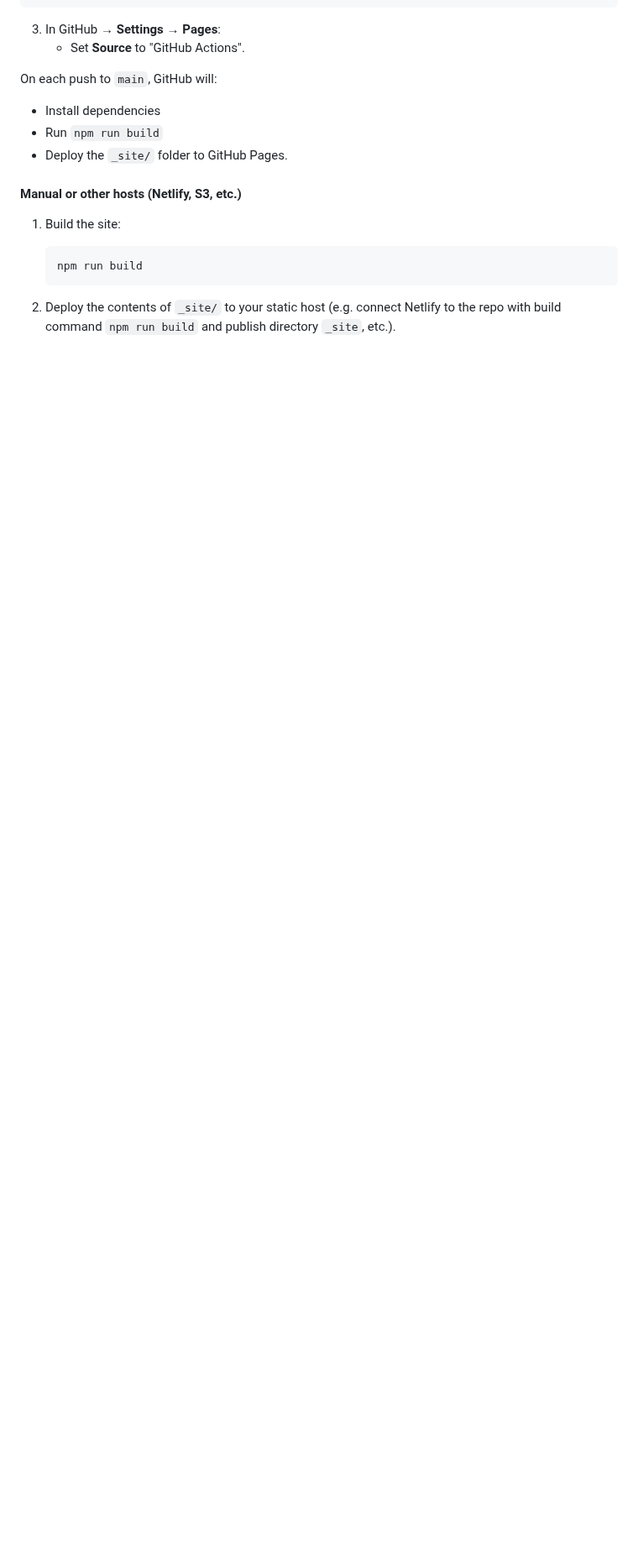
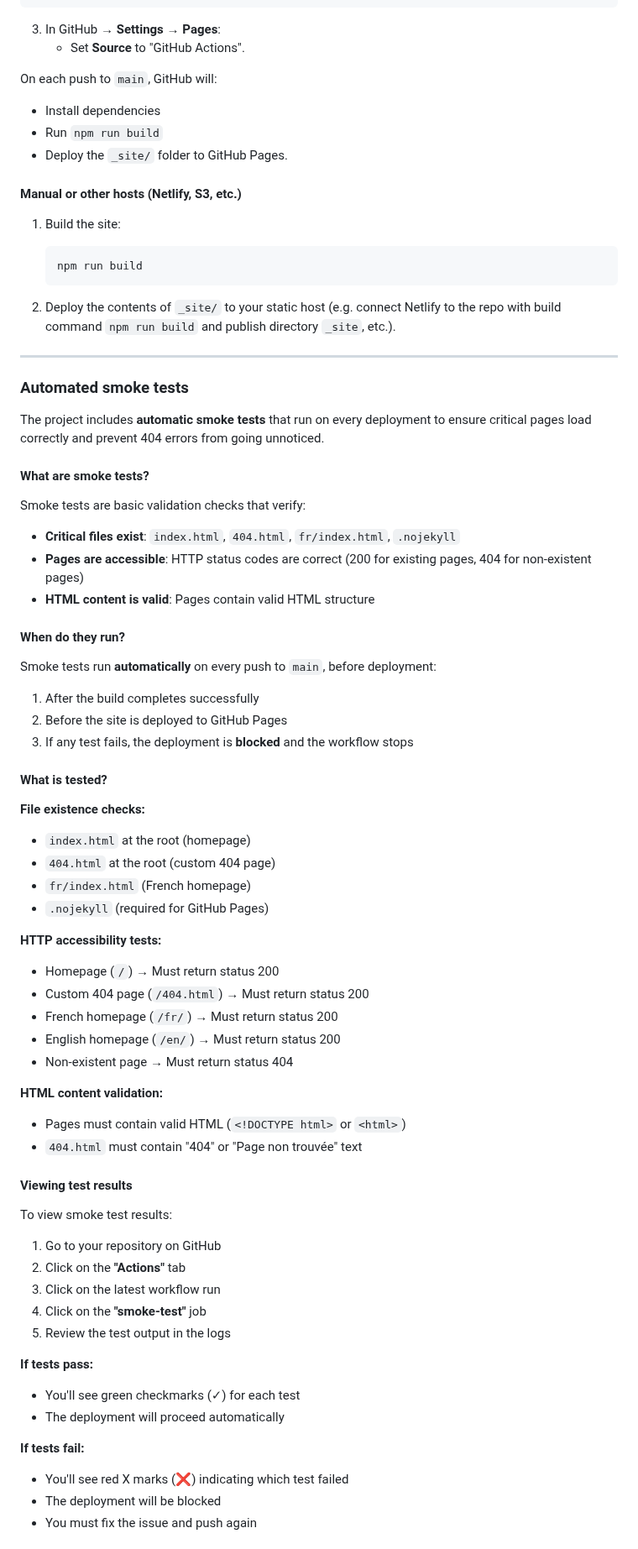
Before and after one commit to cedric-v/cedric-v, a Markdown page: PROJECT_README.md, the part around one of its changes. Shown at 84% size. Rendered like a GitHub page; blank space fills up the shorter version.

Commit message:
docs: documenter les tests automatiques (smoke tests) dans PROJECT_README

````diff
--- a/PROJECT_README.md
+++ b/PROJECT_README.md
@@ -261,3 +261,62 @@ On each push to `main`, GitHub will:
    ```
 
 2. Deploy the contents of `_site/` to your static host (e.g. connect Netlify to the repo with build command `npm run build` and publish directory `_site`, etc.).
+
+---
+
+### Automated smoke tests
+
+The project includes **automatic smoke tests** that run on every deployment to ensure critical pages load correctly and prevent 404 errors from going unnoticed.
+
+#### What are smoke tests?
+
+Smoke tests are basic validation checks that verify:
+- **Critical files exist**: `index.html`, `404.html`, `fr/index.html`, `.nojekyll`
+- **Pages are accessible**: HTTP status codes are correct (200 for existing pages, 404 for non-existent pages)
+- **HTML content is valid**: Pages contain valid HTML structure
+
+#### When do they run?
+
+Smoke tests run **automatically** on every push to `main`, before deployment:
+1. After the build completes successfully
+2. Before the site is deployed to GitHub Pages
+3. If any test fails, the deployment is **blocked** and the workflow stops
+
+#### What is tested?
+
+**File existence checks:**
+- `index.html` at the root (homepage)
+- `404.html` at the root (custom 404 page)
+- `fr/index.html` (French homepage)
+- `.nojekyll` (required for GitHub Pages)
+
+**HTTP accessibility tests:**
+- Homepage (`/`) → Must return status 200
+- Custom 404 page (`/404.html`) → Must return status 200
+- French homepage (`/fr/`) → Must return status 200
+- English homepage (`/en/`) → Must return status 200
+- Non-existent page → Must return status 404
+
+**HTML content validation:**
+- Pages must contain valid HTML (`<!DOCTYPE html>` or `<html>`)
+- `404.html` must contain "404" or "Page non trouvée" text
+
+#### Viewing test results
+
+To view smoke test results:
+
+1. Go to your repository on GitHub
+2. Click on the **"Actions"** tab
+3. Click on the latest workflow run
+4. Click on the **"smoke-test"** job
+5. Review the test output in the logs
+
+**If tests pass:**
+- You'll see green checkmarks (✓) for each test
+- The deployment will proceed automatically
+
+**If tests fail:**
+- You'll see red X marks (❌) indicating which test failed
+- The deployment will be blocked
+- You must fix the issue and push again
+
````
Also changed, not shown: other parts of PROJECT_README.md (+21 -0 lines).
